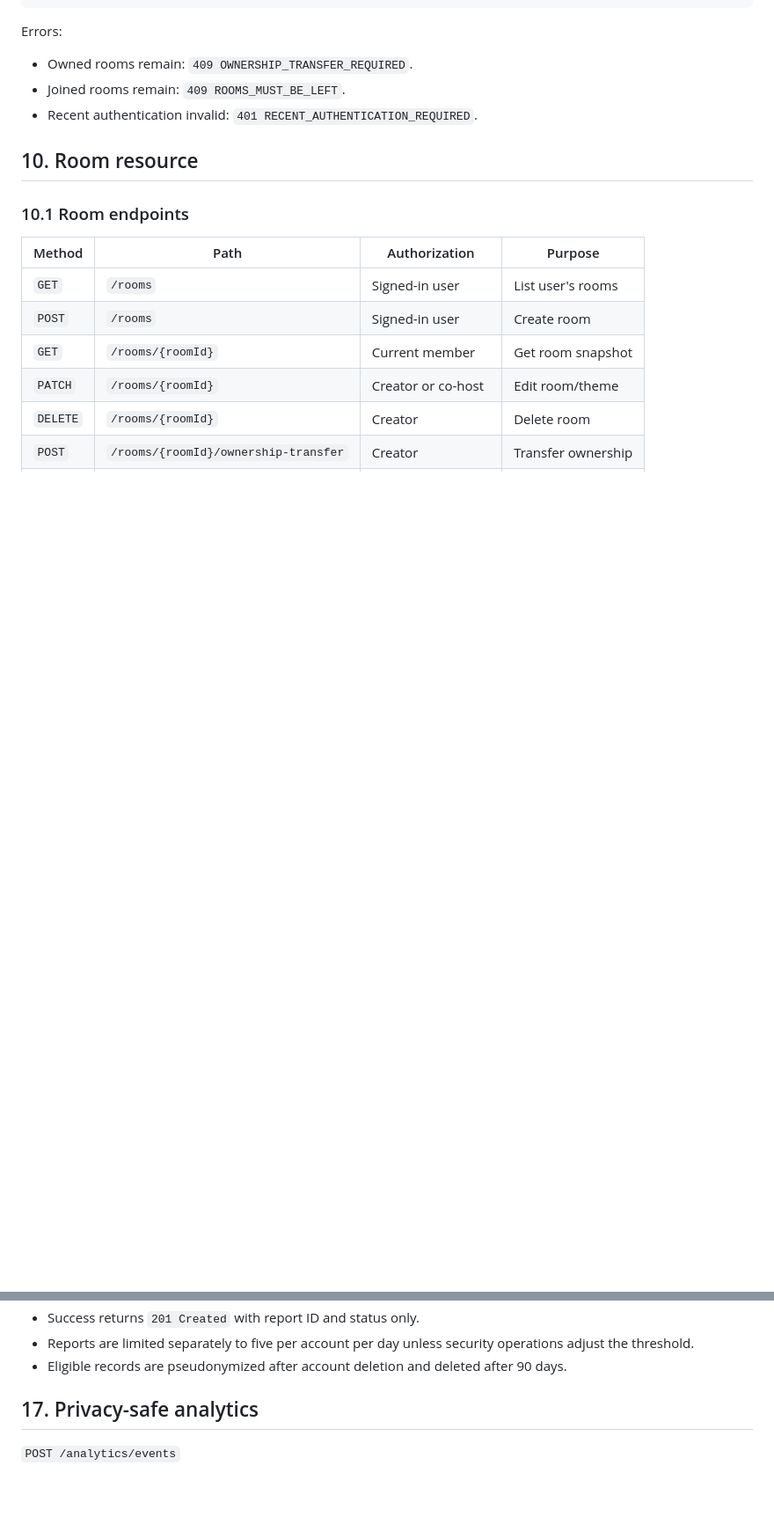
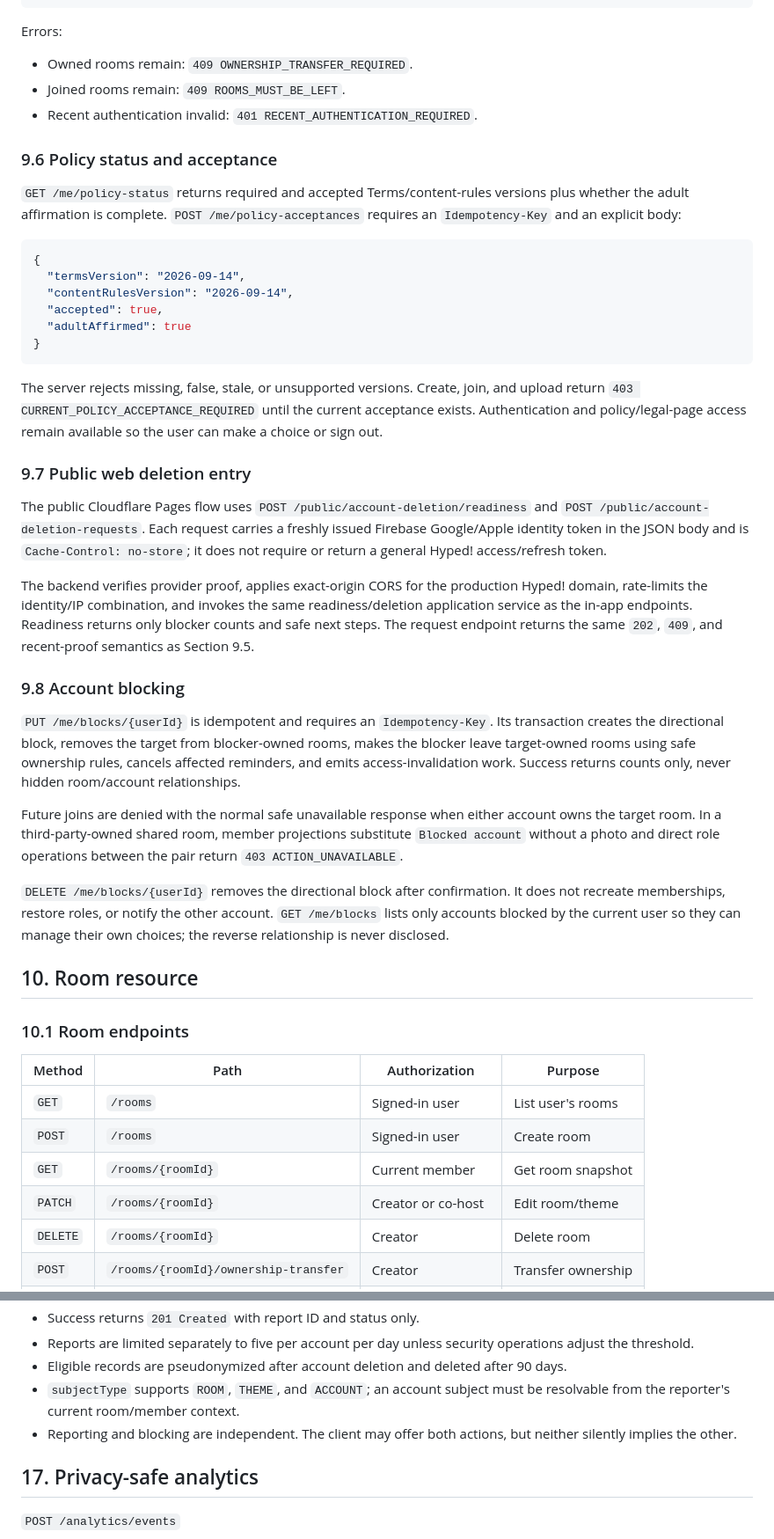
Before and after one commit to cosmoimai/Hyped, a Markdown page: docs/07-api-spec.md, 2 parts joined by grey strips. Shown at 88% size. Drawn GitHub-style; blank space fills up the shorter version.

Commit message:
docs: add consent blocking and web deletion contracts

````diff
--- a/docs/07-api-spec.md
+++ b/docs/07-api-spec.md
@@ -406,6 +411,35 @@ Errors:
 - Owned rooms remain: `409 OWNERSHIP_TRANSFER_REQUIRED`.
 - Joined rooms remain: `409 ROOMS_MUST_BE_LEFT`.
 - Recent authentication invalid: `401 RECENT_AUTHENTICATION_REQUIRED`.
+
+### 9.6 Policy status and acceptance
+
+`GET /me/policy-status` returns required and accepted Terms/content-rules versions plus whether the adult affirmation is complete. `POST /me/policy-acceptances` requires an `Idempotency-Key` and an explicit body:
+
+```json
+{
+  "termsVersion": "2026-09-14",
+  "contentRulesVersion": "2026-09-14",
+  "accepted": true,
+  "adultAffirmed": true
+}
+```
+
+The server rejects missing, false, stale, or unsupported versions. Create, join, and upload return `403 CURRENT_POLICY_ACCEPTANCE_REQUIRED` until the current acceptance exists. Authentication and policy/legal-page access remain available so the user can make a choice or sign out.
+
+### 9.7 Public web deletion entry
+
+The public Cloudflare Pages flow uses `POST /public/account-deletion/readiness` and `POST /public/account-deletion-requests`. Each request carries a freshly issued Firebase Google/Apple identity token in the JSON body and is `Cache-Control: no-store`; it does not require or return a general Hyped! access/refresh token.
+
+The backend verifies provider proof, applies exact-origin CORS for the production Hyped! domain, rate-limits the identity/IP combination, and invokes the same readiness/deletion application service as the in-app endpoints. Readiness returns only blocker counts and safe next steps. The request endpoint returns the same `202`, `409`, and recent-proof semantics as Section 9.5.
+
+### 9.8 Account blocking
+
+`PUT /me/blocks/{userId}` is idempotent and requires an `Idempotency-Key`. Its transaction creates the directional block, removes the target from blocker-owned rooms, makes the blocker leave target-owned rooms using safe ownership rules, cancels affected reminders, and emits access-invalidation work. Success returns counts only, never hidden room/account relationships.
+
+Future joins are denied with the normal safe unavailable response when either account owns the target room. In a third-party-owned shared room, member projections substitute `Blocked account` without a photo and direct role operations between the pair return `403 ACTION_UNAVAILABLE`.
+
+`DELETE /me/blocks/{userId}` removes the directional block after confirmation. It does not recreate memberships, restore roles, or notify the other account. `GET /me/blocks` lists only accounts blocked by the current user so they can manage their own choices; the reverse relationship is never disclosed.
 
 ## 10. Room resource
 
@@ -882,6 +916,8 @@ Headers: access token and `Idempotency-Key`.
 - Success returns `201 Created` with report ID and status only.
 - Reports are limited separately to five per account per day unless security operations adjust the threshold.
 - Eligible records are pseudonymized after account deletion and deleted after 90 days.
+- `subjectType` supports `ROOM`, `THEME`, and `ACCOUNT`; an account subject must be resolvable from the reporter's current room/member context.
+- Reporting and blocking are independent. The client may offer both actions, but neither silently implies the other.
 
 ## 17. Privacy-safe analytics
 
````
Also changed, not shown: other parts of docs/07-api-spec.md (+13 -1 lines).
